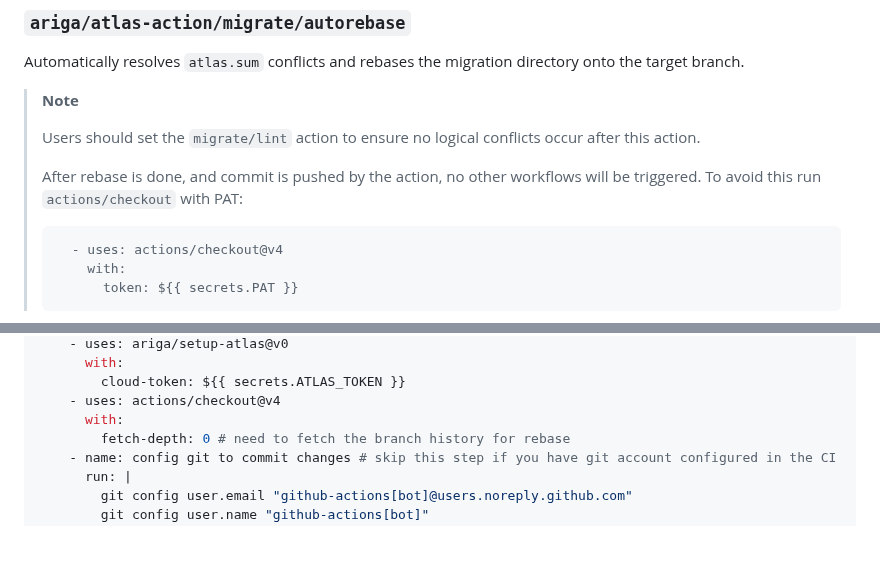
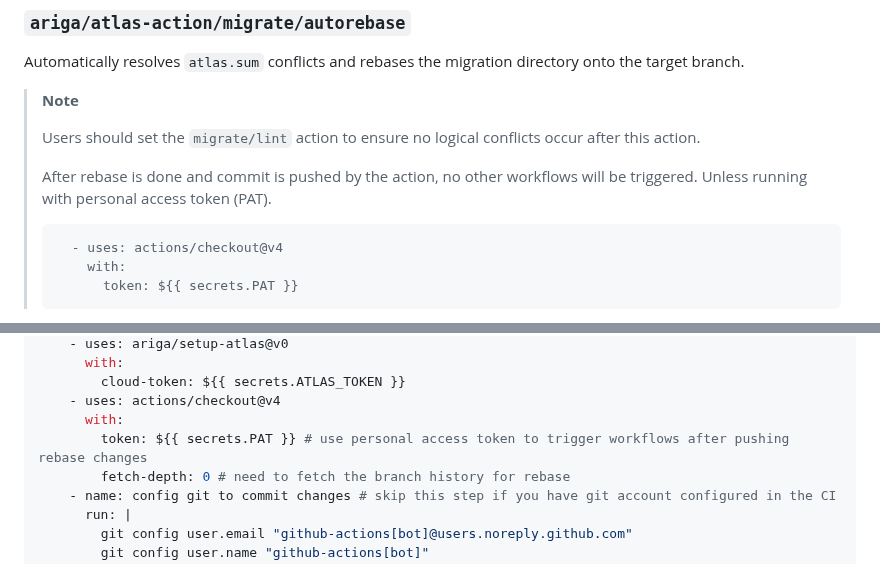
Before and after one commit to ariga/atlas-action, a Markdown page: README.md, 2 parts joined by grey strips. GitHub-like rendering; blank space fills up the shorter version.

````diff
--- a/README.md
+++ b/README.md
@@ -333,8 +333,8 @@ Automatically resolves `atlas.sum` conflicts and rebases the migration directory
 >
 > Users should set the `migrate/lint` action to ensure no logical conflicts occur after this action.
 >
-> After rebase is done, and commit is pushed by the action, no other workflows will be triggered.
-> To avoid this run `actions/checkout` with PAT:
+> After rebase is done and commit is pushed by the action, no other workflows will be triggered.
+> Unless running with personal access token (PAT).
 >```
 >   - uses: actions/checkout@v4
 >     with:
@@ -372,6 +372,7 @@ jobs:
         cloud-token: ${{ secrets.ATLAS_TOKEN }}
     - uses: actions/checkout@v4
       with:
+        token: ${{ secrets.PAT }} # use personal access token to trigger workflows after pushing rebase changes
         fetch-depth: 0 # need to fetch the branch history for rebase
     - name: config git to commit changes # skip this step if you have git account configured in the CI
       run: |
````
